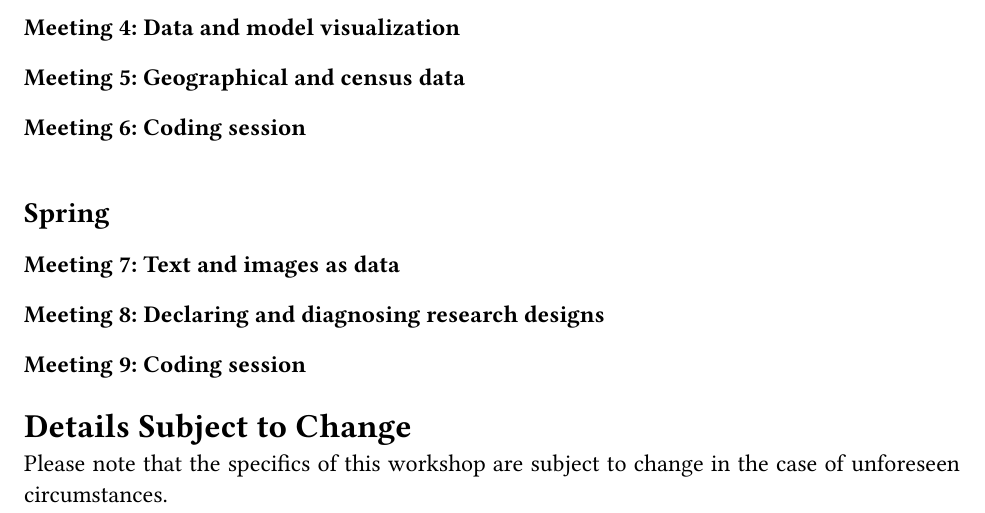
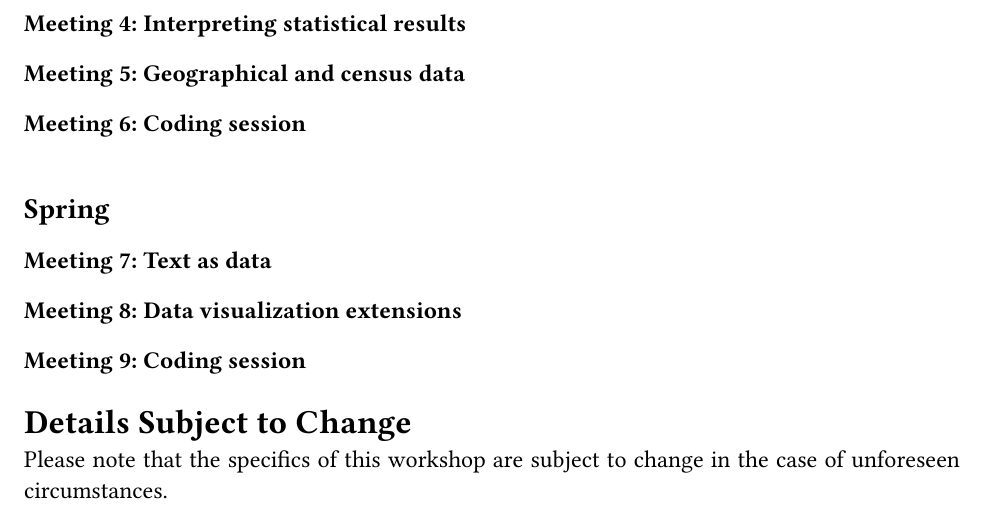
Before and after one commit to gustavo-diaz/statworkshop, a Quarto document (schedule.qmd): part of page 2 of 2, cut at the place of the change. The pictures show the output file schedule.pdf that the author committed with the source.

Commit message:
Narrowing down schedule

```diff
--- a/schedule.qmd
+++ b/schedule.qmd
@@ -47,8 +47,8 @@ The aim is to present topics that are equally useful for new and advanced users.
 
 ## Winter
 
-### Meeting 4: Data and model visualization
-<!-- Vincent Arel-Bundock, Andrew Heiss -->
+### Meeting 4: Interpreting statistical results
+<!-- Vincent Arel-Bundock -->
 
 ### Meeting 5: Geographical and census data
 <!-- Michelle Bueno Vasquez -->
@@ -61,12 +61,12 @@ The aim is to present topics that are equally useful for new and advanced users.
 
 ## Spring
 
-### Meeting 7: Text and images as data
-<!-- Nora Webb-Williams is close! -->
+### Meeting 7: Text as data
+<!-- Sirus Bouchat or a student  -->
 
 
-### Meeting 8: Declaring and diagnosing research designs
-<!-- Graeme Blair, Alex Coppock, Macartan Humphreys -->
+### Meeting 8: Data visualization extensions
+<!-- Evangeline Reynolds -->
 
 
 ### Meeting 9: Coding session
```
Also changed, not shown: schedule.pdf.
